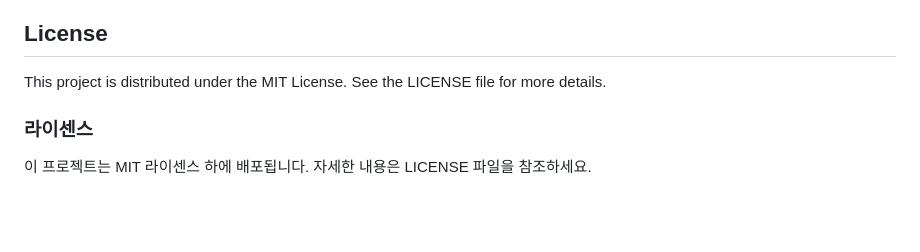
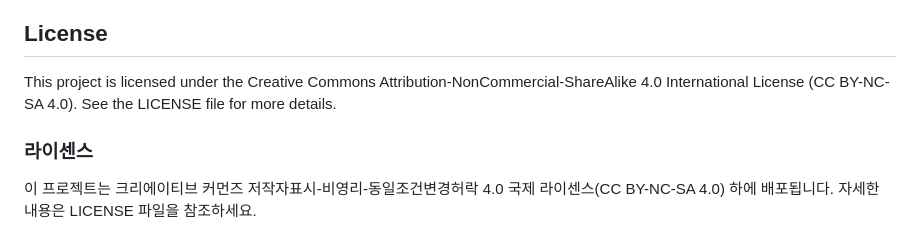
Before and after one commit to genderwatchdog1/genderwatchdog_metookorea2025, a Markdown page: README.md, the part around the change. Rendered like a GitHub page; blank space fills up the shorter version.

Commit message:
Update README.md to reflect licensing change from MIT to Creative Commons Attribution-NonCommercial-ShareAlike 4.0 International License (CC BY-NC-SA 4.0). This change clarifies the project's licensing terms and aligns with our commitment to transparency in advocacy efforts regarding sexual violence at Korean universities.

```diff
--- a/README.md
+++ b/README.md
@@ -70,8 +70,8 @@ If you'd like to contribute to this project, please open an issue or submit a pu
 
 ## License
 
-This project is distributed under the MIT License. See the LICENSE file for more details.
+This project is licensed under the Creative Commons Attribution-NonCommercial-ShareAlike 4.0 International License (CC BY-NC-SA 4.0). See the LICENSE file for more details.
 
 ### 라이센스
 
-이 프로젝트는 MIT 라이센스 하에 배포됩니다. 자세한 내용은 LICENSE 파일을 참조하세요.
+이 프로젝트는 크리에이티브 커먼즈 저작자표시-비영리-동일조건변경허락 4.0 국제 라이센스(CC BY-NC-SA 4.0) 하에 배포됩니다. 자세한 내용은 LICENSE 파일을 참조하세요.
```
